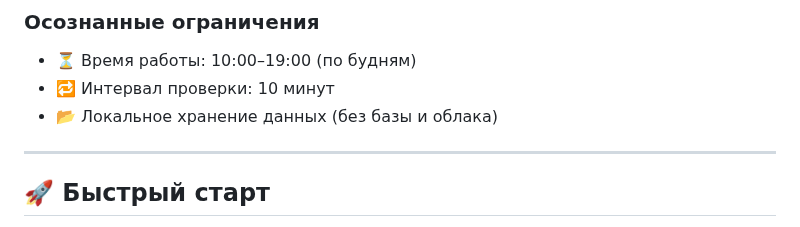
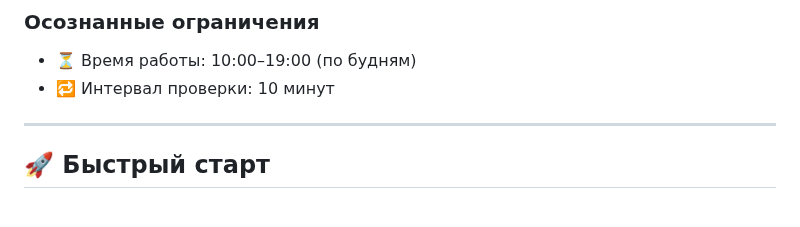
Before and after one commit to fetgrigory/MFD-Stock-Data-Service, a Markdown page: README.md, the part around the change. GitHub-like rendering.

```diff
--- a/README.md
+++ b/README.md
@@ -101,7 +101,6 @@ mfd-mos-stock-parser/
 ### Осознанные ограничения
 - ⏳ Время работы: 10:00–19:00 (по будням)
 - 🔁 Интервал проверки: 10 минут
-- 📂 Локальное хранение данных (без базы и облака)
 
 ---
 
```
